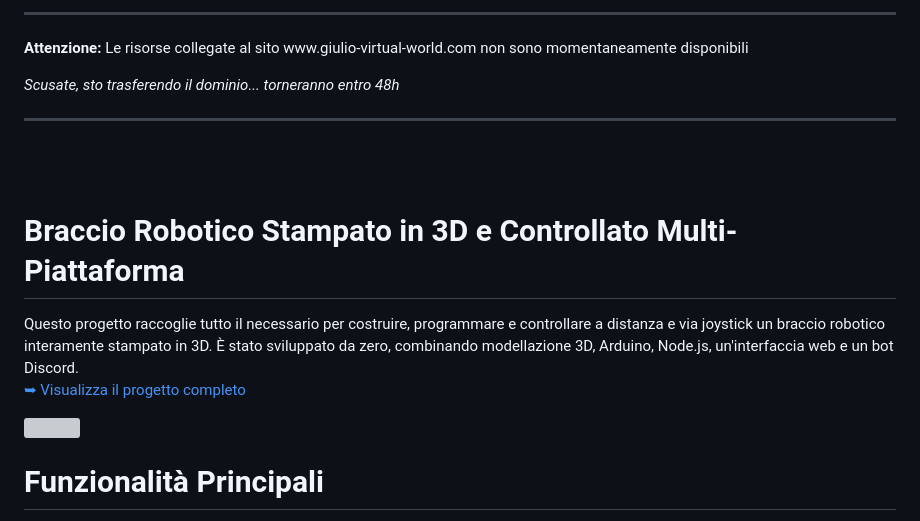
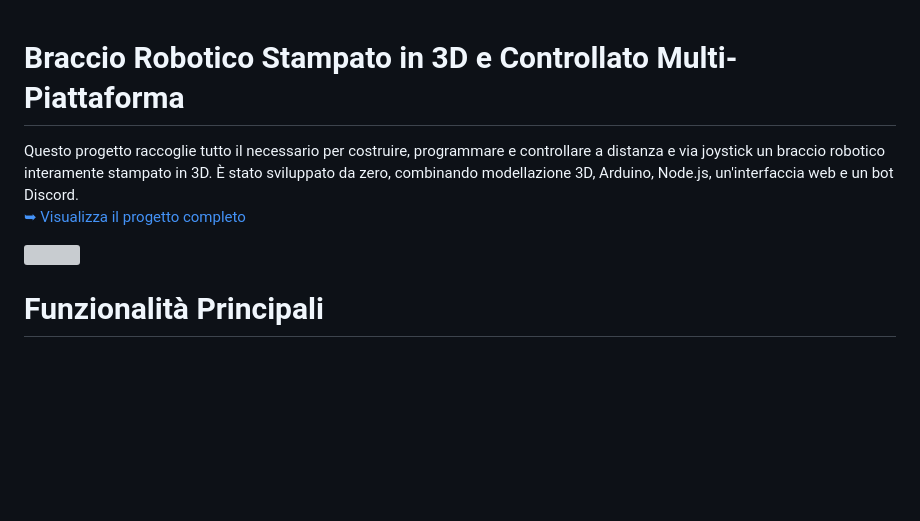
Before and after one commit to Giulio-Virtual-World/Robotic_Arm, a Markdown page: README.md, the part around one of its changes. Rendered like a GitHub page; blank space fills up the shorter version; grey boxes are pictures that could not be loaded.

Commit message:
Fix image link and remove site notice in README
Updated image source link and removed temporary notice about site unavailability.

```diff
--- a/README.md
+++ b/README.md
@@ -1,9 +1,3 @@
-<hr><p style="color:#f00"><b>Attenzione:</b> Le risorse collegate al sito www.giulio-virtual-world.com non sono momentaneamente disponibili</p>
-
-<i>Scusate, sto trasferendo il dominio... torneranno entro 48h</i>
-<hr>
-<br><br>
-
 # Braccio Robotico Stampato in 3D e Controllato Multi-Piattaforma
 Questo progetto raccoglie tutto il necessario per costruire, programmare e controllare a distanza e via joystick un braccio robotico interamente stampato in 3D. È stato sviluppato da zero, combinando modellazione 3D, Arduino, Node.js, un'interfaccia web e un bot Discord.<br>
 <a href="https://www.giulio-virtual-world.com/projects/robotic-arm/" target="_blank">➥ Visualizza il progetto completo</a>
```
Also changed, not shown: other parts of README.md (+1 -1 lines).
